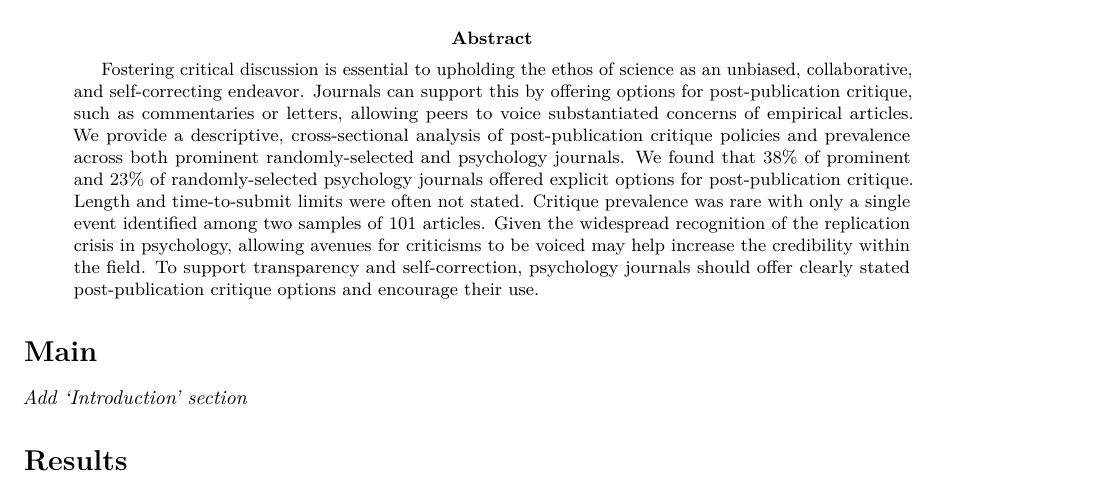
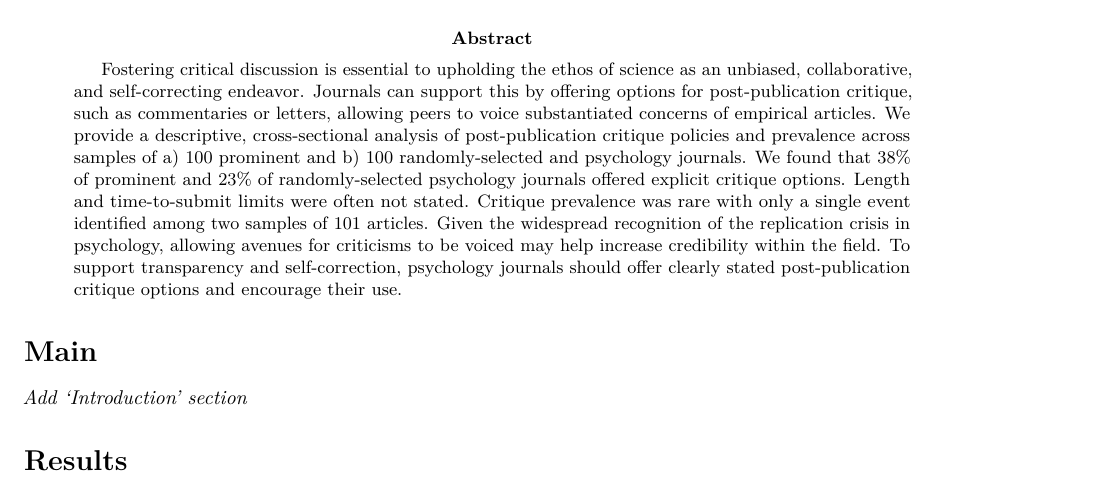
Before and after one commit to TomHardwicke/PROJ_2023_psych-journal-critique, an R Markdown document (manuscript/manuscript_NHB.Rmd): part of page 1 of 6, cut so that both start at the same text. The pictures show the output file manuscript/manuscript_NHB.pdf that the author committed with the source.

Commit message:
edited Abstract

```diff
--- a/manuscript/manuscript_NHB.Rmd
+++ b/manuscript/manuscript_NHB.Rmd
@@ -12,13 +12,13 @@ abstract: "Fostering critical discussion is essential to upholding the ethos of
   this by offering options for post-publication critique, such as commentaries or
   letters, allowing peers to voice substantiated concerns of empirical articles. We
   provide a descriptive, cross-sectional analysis of post-publication critique policies
-  and prevalence across both prominent randomly-selected and psychology journals.
+  and prevalence across samples of a) 100 prominent and b) 100 randomly-selected and psychology journals.
   We found that 38% of prominent and 23% of randomly-selected psychology journals
-  offered explicit options for post-publication critique. Length and time-to-submit
+  offered explicit critique options. Length and time-to-submit
   limits were often not stated. Critique prevalence was rare with only a single event
   identified among two samples of 101 articles. Given the widespread recognition of
   the replication crisis in psychology, allowing avenues for criticisms to be voiced
-  may help increase the credibility within the field. To support transparency and
+  may help increase credibility within the field. To support transparency and
   self-correction, psychology journals should offer clearly stated post-publication
   critique options and encourage their use.\n"
 keywords: "post-publication critique, peer review, psychology, meta-research, journal
```
Also changed, not shown: manuscript/manuscript_NHB.pdf.
